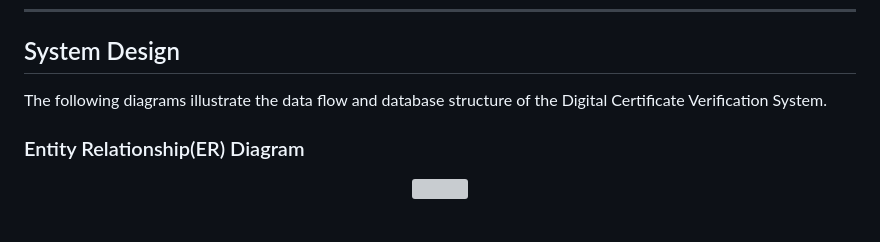
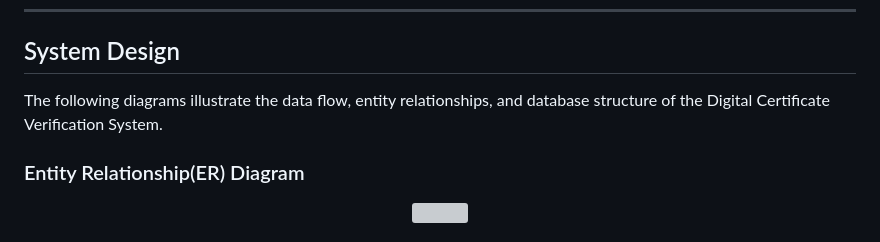
Before and after one commit to yogithaj08/digital-certificate-verification-system, a Markdown page: README.md, the part around the change. Drawn GitHub-style; grey boxes are pictures that could not be loaded.

```diff
--- a/README.md
+++ b/README.md
@@ -88,7 +88,7 @@ digital-certificate-verification-system
 
 ## System Design
 
-The following diagrams illustrate the data flow and database structure of the Digital Certificate Verification System.
+The following diagrams illustrate the data flow, entity relationships, and database structure of the Digital Certificate Verification System.
 
 ### Entity Relationship(ER) Diagram
 
```
